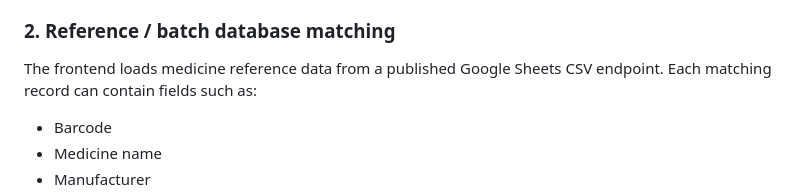
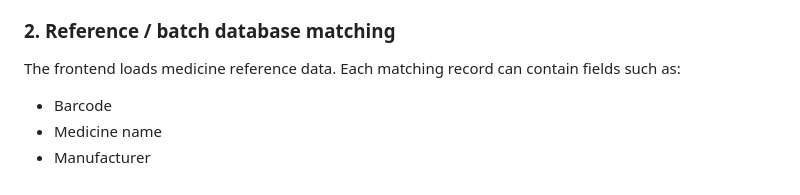
Before and after one commit to sushant-cu/Dwaiverify2.0, a Markdown page: README.md, the part around the change. GitHub-like rendering.

```diff
--- a/README.md
+++ b/README.md
@@ -18,7 +18,7 @@
 - Provides manual barcode entry when camera scanning is unavailable.
 
 ### 2. Reference / batch database matching
-The frontend loads medicine reference data from a published Google Sheets CSV endpoint. Each matching record can contain fields such as:
+The frontend loads medicine reference data. Each matching record can contain fields such as:
 
 - Barcode
 - Medicine name
```
